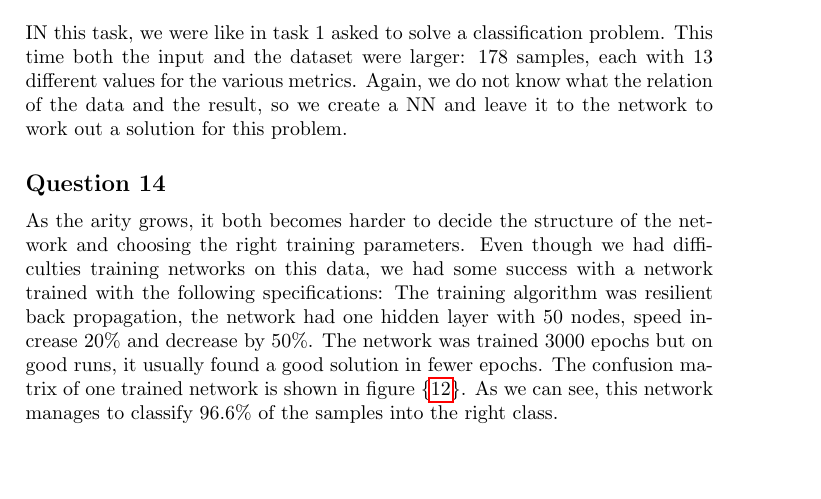
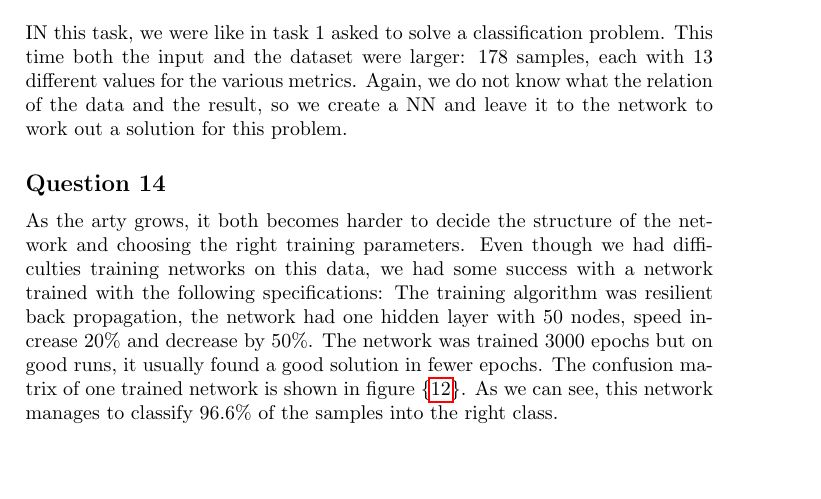
Before and after one commit to Sekvens/MachineLearning, a LaTeX problem sheet (Assignment1/report/report.tex): part of page 9 of 13, cut so that both start at the same text. Compiled offline with pdfLaTeX.

Commit message:
Fixed corrupted picture and some spelling check.

```diff
--- a/Assignment1/report/report.tex
+++ b/Assignment1/report/report.tex
@@ -173,7 +173,7 @@ the various metrics. Again, we do not know what the relation of the data and the
 so we create a NN and leave it to the network to work out a solution for this problem.
 
 \subsection*{Question 14}
-As the arity grows, it both becomes harder to decide the structure of the network and
+As the arty grows, it both becomes harder to decide the structure of the network and
 choosing the right training parameters. Even though we had difficulties training networks
 on this data, we had some success with a
 network trained with the following specifications: The training algorithm was
```
Also changed, not shown: Assignment1/pics/housetraining.png, Assignment1/report/report.pdf, Assignment1/report/report.tex (2 more changed lines).
